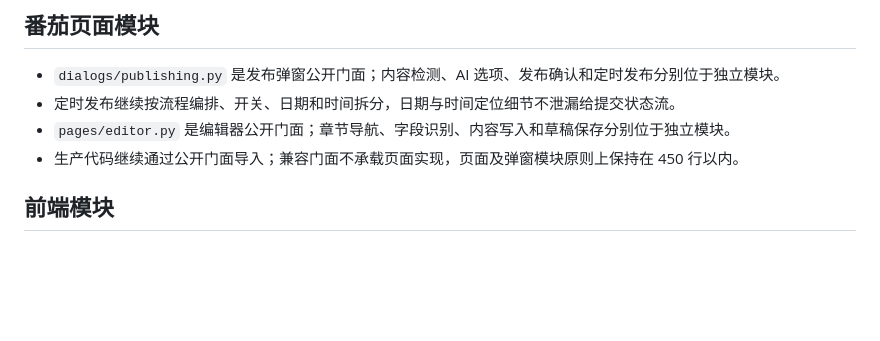
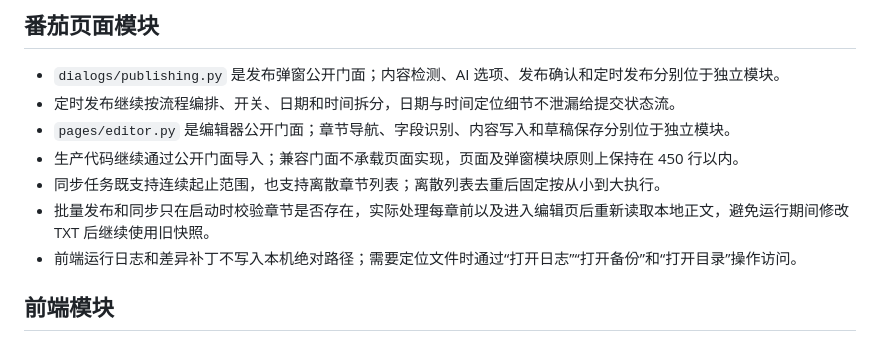
Before and after one commit to Fitia-UCAS/Fanqie-Publish-Sync, a Markdown page: docs/architecture.md, the part around the change. GitHub-like rendering; blank space fills up the shorter version.

Commit message:
docs: 记录章节选择与实时读取约束
说明离散章节固定升序执行、批处理正文重读时机，以及前端日志和差异补丁不得暴露本机绝对路径。

```diff
--- a/docs/architecture.md
+++ b/docs/architecture.md
@@ -52,6 +52,9 @@
 - 定时发布继续按流程编排、开关、日期和时间拆分，日期与时间定位细节不泄漏给提交状态流。
 - `pages/editor.py` 是编辑器公开门面；章节导航、字段识别、内容写入和草稿保存分别位于独立模块。
 - 生产代码继续通过公开门面导入；兼容门面不承载页面实现，页面及弹窗模块原则上保持在 450 行以内。
+- 同步任务既支持连续起止范围，也支持离散章节列表；离散列表去重后固定按从小到大执行。
+- 批量发布和同步只在启动时校验章节是否存在，实际处理每章前以及进入编辑页后重新读取本地正文，避免运行期间修改 TXT 后继续使用旧快照。
+- 前端运行日志和差异补丁不写入本机绝对路径；需要定位文件时通过“打开日志”“打开备份”和“打开目录”操作访问。
 
 ## 前端模块
 
```
